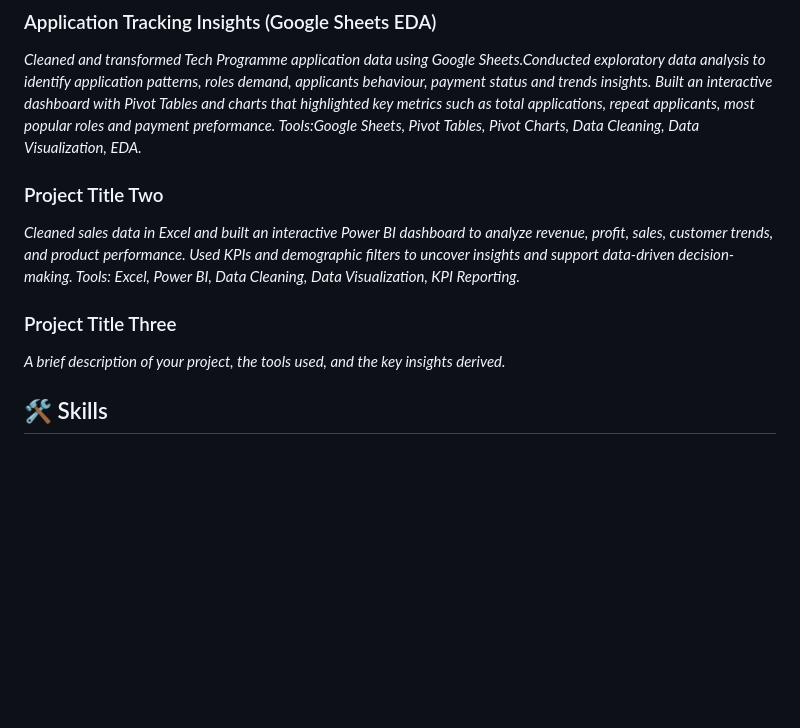
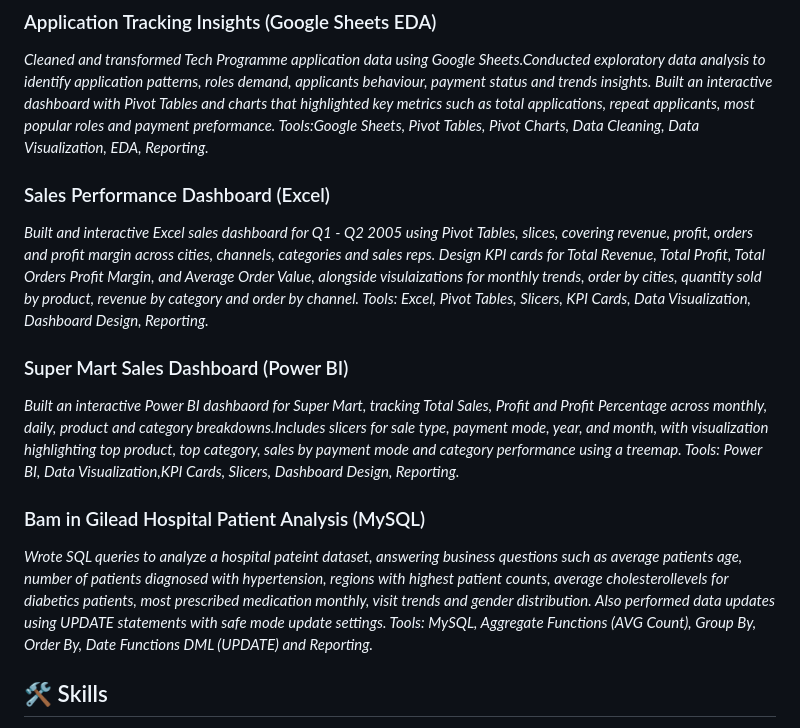
Before and after one commit to Vivian-Portfolio/Vivian-Portfolio.github.io, a Markdown page: README.md, the part around the change. Drawn GitHub-style; blank space fills up the shorter version.

```diff
--- a/README.md
+++ b/README.md
@@ -16,14 +16,19 @@ This template is set up to showcase your best work. You can easily customize the
 
 ### Application Tracking Insights (Google Sheets EDA)
 *Cleaned and transformed Tech Programme application data using Google Sheets.Conducted exploratory data analysis to identify application patterns, roles demand, applicants behaviour, payment status and trends insights. Built an interactive dashboard with Pivot Tables and charts that highlighted key metrics such as total applications, repeat applicants, most popular roles and payment preformance.
-Tools:Google Sheets, Pivot Tables, Pivot Charts, Data Cleaning, Data Visualization, EDA.*
+Tools:Google Sheets, Pivot Tables, Pivot Charts, Data Cleaning, Data Visualization, EDA, Reporting.*
 
-### Project Title Two
-*Cleaned sales data in Excel and built an interactive Power BI dashboard to analyze revenue, profit, sales, customer trends, and product performance. Used KPIs and demographic filters to uncover insights and support data-driven decision-making.
-Tools: Excel, Power BI, Data Cleaning, Data Visualization, KPI Reporting.*
+### Sales Performance Dashboard (Excel)
+*Built and interactive Excel sales dashboard for Q1 - Q2 2005 using Pivot Tables, slices, covering revenue, profit, orders and profit margin across cities, channels, categories and sales reps. Design KPI cards for Total Revenue, Total Profit, Total Orders Profit Margin, and Average Order Value, alongside visulaizations for monthly trends, order by cities, quantity sold by product, revenue by category and order by channel.
+Tools: Excel, Pivot Tables, Slicers, KPI Cards, Data Visualization, Dashboard Design, Reporting.*
 
-### Project Title Three
-*A brief description of your project, the tools used, and the key insights derived.*
+### Super Mart Sales Dashboard (Power BI)
+*Built an interactive Power BI dashbaord for Super Mart, tracking Total Sales, Profit and Profit Percentage across monthly, daily, product and category breakdowns.Includes slicers for sale type, payment mode, year, and month, with visualization highlighting top product, top category, sales by payment mode and category performance using a treemap.
+Tools: Power BI, Data Visualization,KPI Cards, Slicers, Dashboard Design, Reporting.*
+
+### Bam in Gilead Hospital Patient Analysis (MySQL)
+*Wrote SQL queries to analyze a hospital pateint dataset, answering business questions such as average patients age, number of patients diagnosed with hypertension, regions with highest patient counts, average cholesterollevels for diabetics patients, most prescribed medication monthly, visit trends and gender distribution. Also performed data updates using UPDATE statements with safe mode update settings.
+Tools: MySQL, Aggregate Functions (AVG Count), Group By, Order By, Date Functions DML (UPDATE) and Reporting.*
 
 
 ## 🛠️ Skills
```
